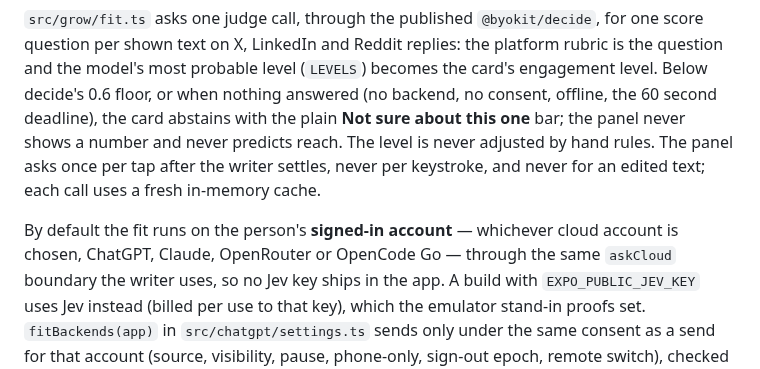
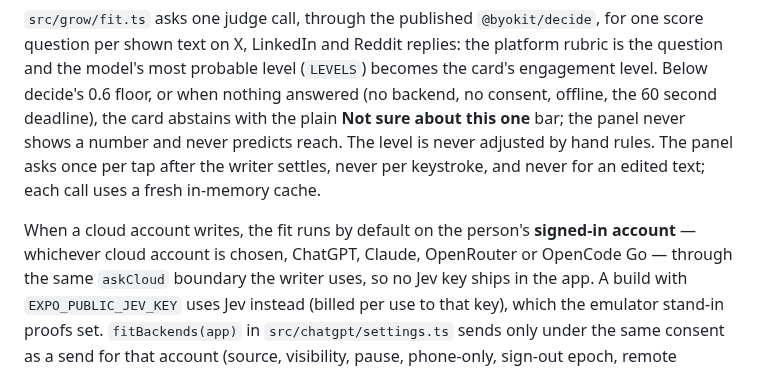
Before and after one commit to umeranjum17/ownvoice, a Markdown page: mobile/README.md, the part around the change. Rendered like a GitHub page.

Commit message:
no-mistakes(document): Scope README fit account sentence to cloud writers

```diff
--- a/mobile/README.md
+++ b/mobile/README.md
@@ -81,7 +81,7 @@ one** bar; the panel never shows a number and never predicts reach. The level is
 adjusted by hand rules. The panel asks once per tap after the writer settles, never per
 keystroke, and never for an edited text; each call uses a fresh in-memory cache.
 
-By default the fit runs on the person's **signed-in account** — whichever cloud account is
+When a cloud account writes, the fit runs by default on the person's **signed-in account** — whichever cloud account is
 chosen, ChatGPT, Claude, OpenRouter or OpenCode Go — through the same `askCloud` boundary the writer uses, so no Jev
 key ships in the app. A build with `EXPO_PUBLIC_JEV_KEY` uses Jev instead (billed per use to
 that key), which the emulator stand-in proofs set. `fitBackends(app)` in
```
